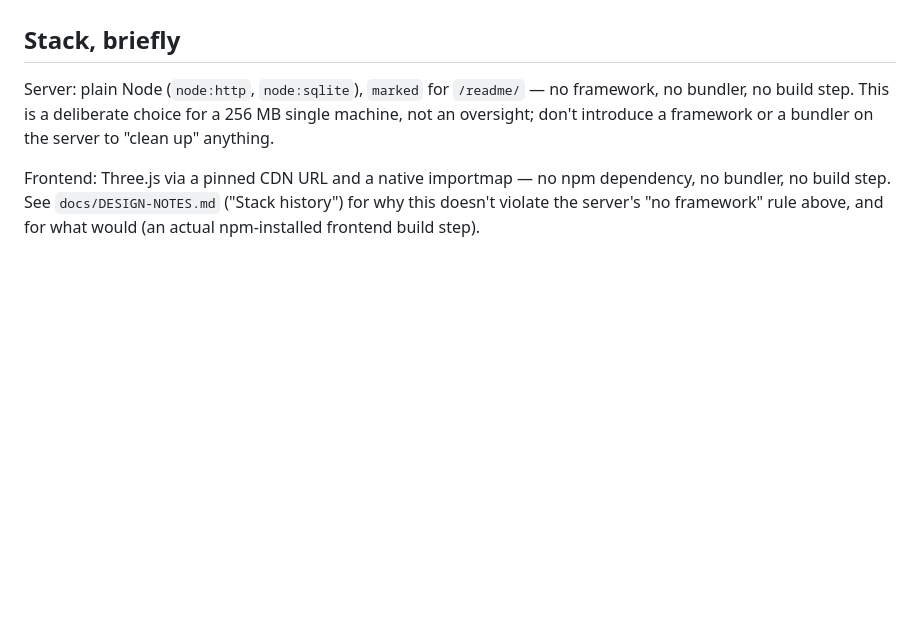
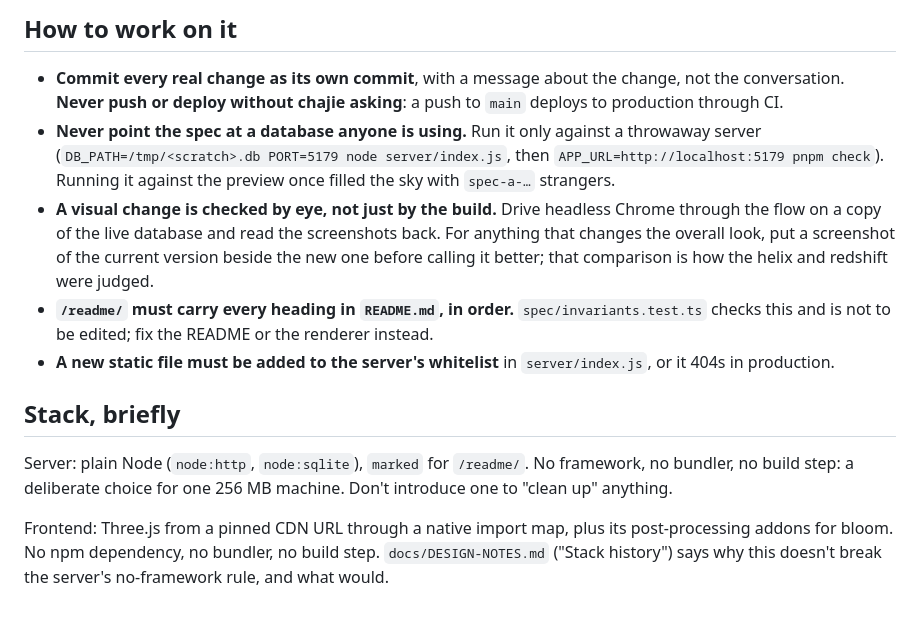
Before and after one commit to comp4020-agentic-coding-studio/comp4020-final-chajie0824, a Markdown page: CLAUDE.md, the part around one of its changes. Drawn GitHub-style; blank space fills up the shorter version.

```diff
--- a/CLAUDE.md
+++ b/CLAUDE.md
@@ -144,12 +125,30 @@ live in `docs/DESIGN-NOTES.md` — read that when you need the "why", not here.
+## How to work on it
+
+- **Commit every real change as its own commit**, with a message about the
+  change, not the conversation. **Never push or deploy without chajie asking**:
+  a push to `main` deploys to production through CI.
+- **Never point the spec at a database anyone is using.** Run it only against
+  a throwaway server (`DB_PATH=/tmp/<scratch>.db PORT=5179 node server/index.js`,
+  then `APP_URL=http://localhost:5179 pnpm check`). Running it against the
+  preview once filled the sky with `spec-a-…` strangers.
+- **A visual change is checked by eye, not just by the build.** Drive headless
+  Chrome through the flow on a copy of the live database and read the
+  screenshots back. For anything that changes the overall look, put a
+  screenshot of the current version beside the new one before calling it
+  better; that comparison is how the helix and redshift were judged.
+- **`/readme/` must carry every heading in `README.md`, in order.**
+  `spec/invariants.test.ts` checks this and is not to be edited; fix the
+  README or the renderer instead.
+- **A new static file must be added to the server's whitelist** in
+  `server/index.js`, or it 404s in production.
 
 ## Stack, briefly
 
-Server: plain Node (`node:http`, `node:sqlite`), `marked` for `/readme/` — no
-framework, no bundler, no build step. This is a deliberate choice for a
-256 MB single machine, not an oversight; don't introduce a framework or a
-bundler on the server to "clean up" anything.
+Server: plain Node (`node:http`, `node:sqlite`), `marked` for `/readme/`. No
+framework, no bundler, no build step: a deliberate choice for one 256 MB
+machine. Don't introduce one to "clean up" anything.
 
-Frontend: Three.js via a pinned CDN URL and a native importmap — no npm
-dependency, no bundler, no build step. See `docs/DESIGN-NOTES.md` ("Stack
-history") for why this doesn't violate the server's "no framework" rule
-above, and for what would (an actual npm-installed frontend build step).
+Frontend: Three.js from a pinned CDN URL through a native import map, plus
+its post-processing addons for bloom. No npm dependency, no bundler, no build
+step. `docs/DESIGN-NOTES.md` ("Stack history") says why this doesn't break
+the server's no-framework rule, and what would.
```
Also changed, not shown: other parts of CLAUDE.md (+116 -135 lines).
